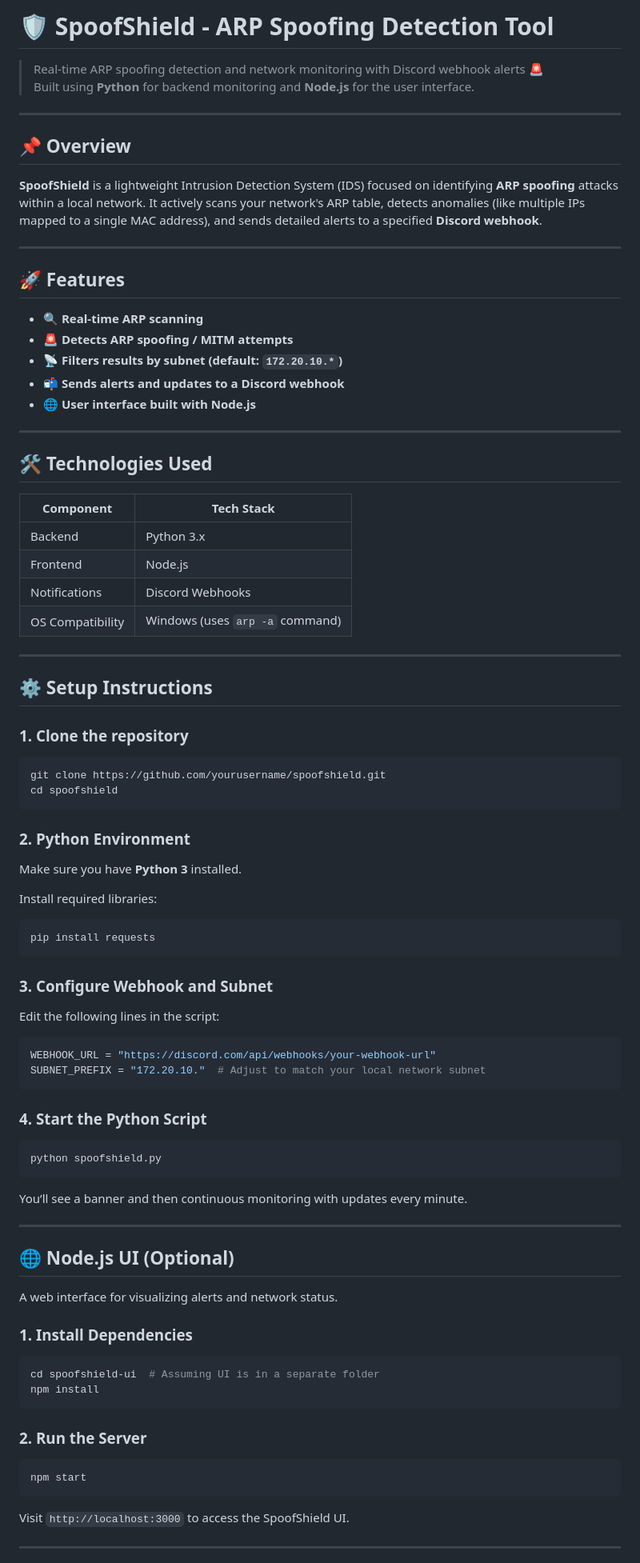
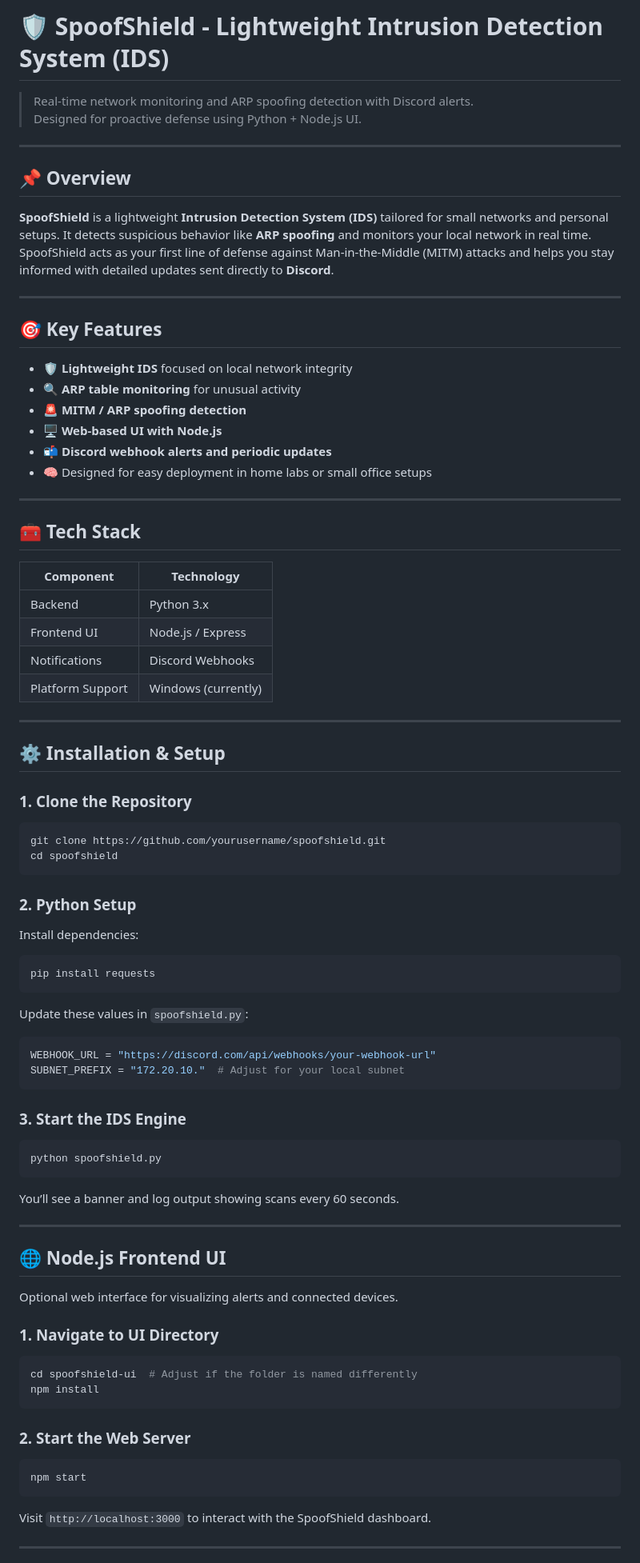
Before and after one commit to TechVesrse-CT-University/C-ph3r_Ph4nt0m5, a Markdown page: README.md, the part around one of its changes. Shown at 80% size. GitHub-like rendering.

````diff
--- a/README.md
+++ b/README.md
@@ -1,93 +1,90 @@
-# 🛡️ SpoofShield - ARP Spoofing Detection Tool
+# 🛡️ SpoofShield - Lightweight Intrusion Detection System (IDS)
 
-> Real-time ARP spoofing detection and network monitoring with Discord webhook alerts 🚨
-> Built using **Python** for backend monitoring and **Node.js** for the user interface.
+> Real-time network monitoring and ARP spoofing detection with Discord alerts.
+> Designed for proactive defense using Python + Node.js UI.
 
 ---
 
 ## 📌 Overview
 
-**SpoofShield** is a lightweight Intrusion Detection System (IDS) focused on identifying **ARP spoofing** attacks within a local network. It actively scans your network's ARP table, detects anomalies (like multiple IPs mapped to a single MAC address), and sends detailed alerts to a specified **Discord webhook**.
+**SpoofShield** is a lightweight **Intrusion Detection System (IDS)** tailored for small networks and personal setups. It detects suspicious behavior like **ARP spoofing** and monitors your local network in real time. SpoofShield acts as your first line of defense against Man-in-the-Middle (MITM) attacks and helps you stay informed with detailed updates sent directly to **Discord**.
 
 ---
 
-## 🚀 Features
+## 🎯 Key Features
 
-- 🔍 **Real-time ARP scanning**
-- 🚨 **Detects ARP spoofing / MITM attempts**
-- 📡 **Filters results by subnet (default: `172.20.10.*`)**
-- 📬 **Sends alerts and updates to a Discord webhook**
-- 🌐 **User interface built with Node.js**
+- 🛡️ **Lightweight IDS** focused on local network integrity
+- 🔍 **ARP table monitoring** for unusual activity
+- 🚨 **MITM / ARP spoofing detection**
+- 🖥️ **Web-based UI with Node.js**
+- 📬 **Discord webhook alerts and periodic updates**
+- 🧠 Designed for easy deployment in home labs or small office setups
 
 ---
 
-## 🛠️ Technologies Used
+## 🧰 Tech Stack
 
-| Component | Tech Stack |
-|----------|-------------|
-| Backend  | Python 3.x  |
-| Frontend | Node.js     |
+| Component   | Technology         |
+|------------|--------------------|
+| Backend     | Python 3.x         |
+| Frontend UI | Node.js / Express  |
 | Notifications | Discord Webhooks |
-| OS Compatibility | Windows (uses `arp -a` command) |
+| Platform Support | Windows (currently) |
 
 ---
 
-## ⚙️ Setup Instructions
+## ⚙️ Installation & Setup
 
-### 1. Clone the repository
+### 1. Clone the Repository
 
 ```bash
 git clone https://github.com/yourusername/spoofshield.git
 cd spoofshield
 ```
 
-### 2. Python Environment
+### 2. Python Setup
 
-Make sure you have **Python 3** installed.
-
-Install required libraries:
+Install dependencies:
 
 ```bash
 pip install requests
 ```
 
-### 3. Configure Webhook and Subnet
-
-Edit the following lines in the script:
+Update these values in `spoofshield.py`:
 
 ```python
 WEBHOOK_URL = "https://discord.com/api/webhooks/your-webhook-url"
-SUBNET_PREFIX = "172.20.10."  # Adjust to match your local network subnet
+SUBNET_PREFIX = "172.20.10."  # Adjust for your local subnet
 ```
 
-### 4. Start the Python Script
+### 3. Start the IDS Engine
 
 ```bash
 python spoofshield.py
 ```
 
-You’ll see a banner and then continuous monitoring with updates every minute.
+You’ll see a banner and log output showing scans every 60 seconds.
 
 ---
 
-## 🌐 Node.js UI (Optional)
+## 🌐 Node.js Frontend UI
 
-A web interface for visualizing alerts and network status.
+Optional web interface for visualizing alerts and connected devices.
 
-### 1. Install Dependencies
+### 1. Navigate to UI Directory
 
 ```bash
-cd spoofshield-ui  # Assuming UI is in a separate folder
+cd spoofshield-ui  # Adjust if the folder is named differently
 npm install
 ```
 
-### 2. Run the Server
+### 2. Start the Web Server
 
 ```bash
 npm start
 ```
 
-Visit `http://localhost:3000` to access the SpoofShield UI.
+Visit `http://localhost:3000` to interact with the SpoofShield dashboard.
 
 ---
 
````
Also changed, not shown: other parts of README.md (+32 -22 lines).
